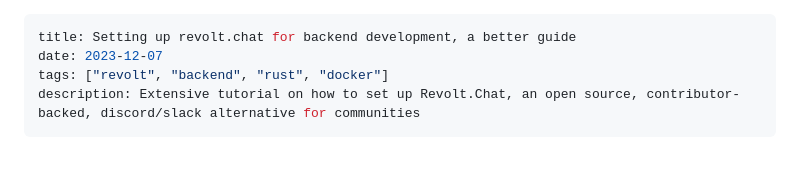
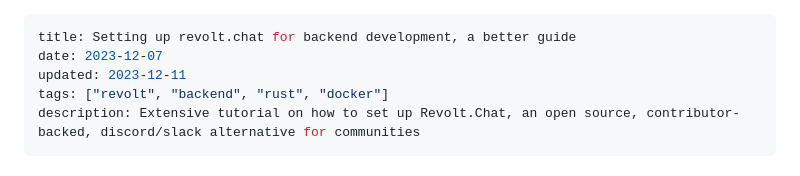
Before and after one commit to amycatgirl/nekoweb-page, a Markdown page: content/blog/setting-up-revolt.md, the part around the change. Rendered like a GitHub page.

Commit message:
chore: add updated date

```diff
--- a/content/blog/setting-up-revolt.md
+++ b/content/blog/setting-up-revolt.md
@@ -1,6 +1,7 @@
 ---
 title: Setting up revolt.chat for backend development, a better guide
 date: 2023-12-07
+updated: 2023-12-11
 tags: ["revolt", "backend", "rust", "docker"]
 description: Extensive tutorial on how to set up Revolt.Chat, an open source, contributor-backed, discord/slack alternative for communities
 ---
```
